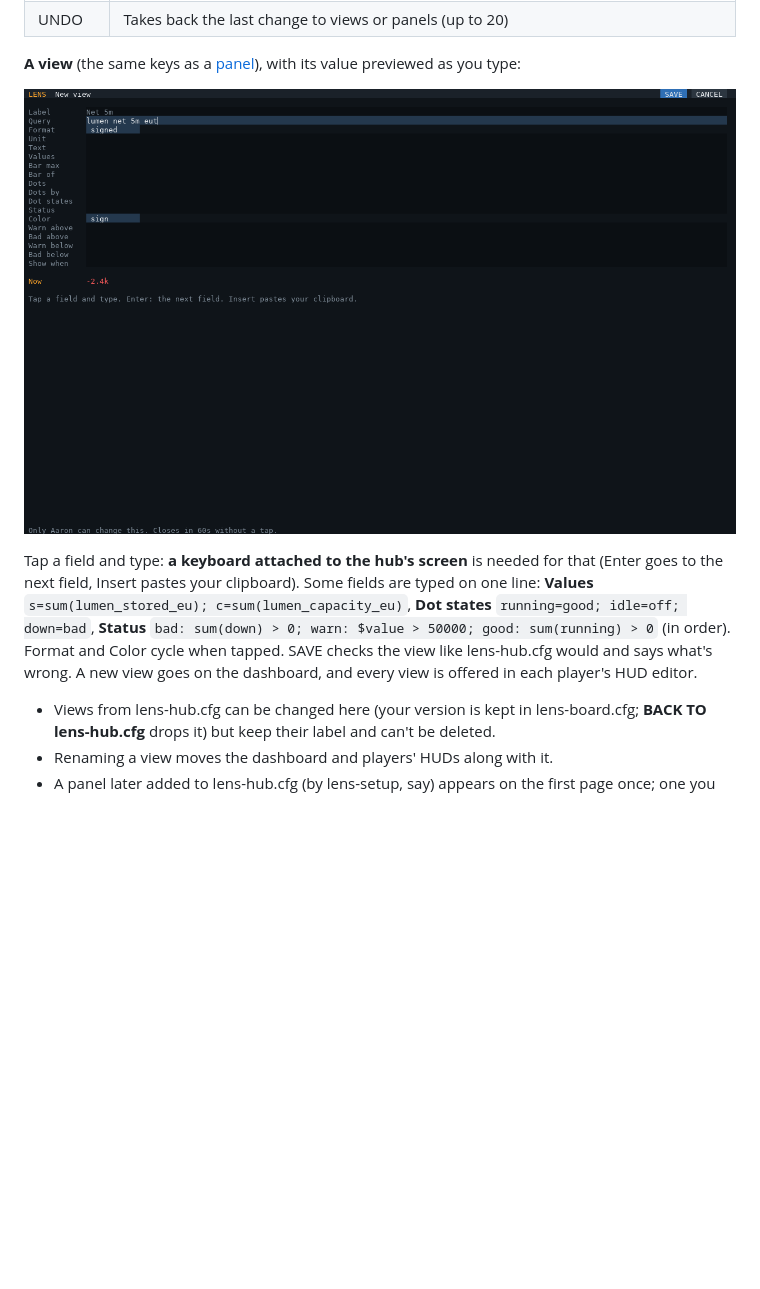
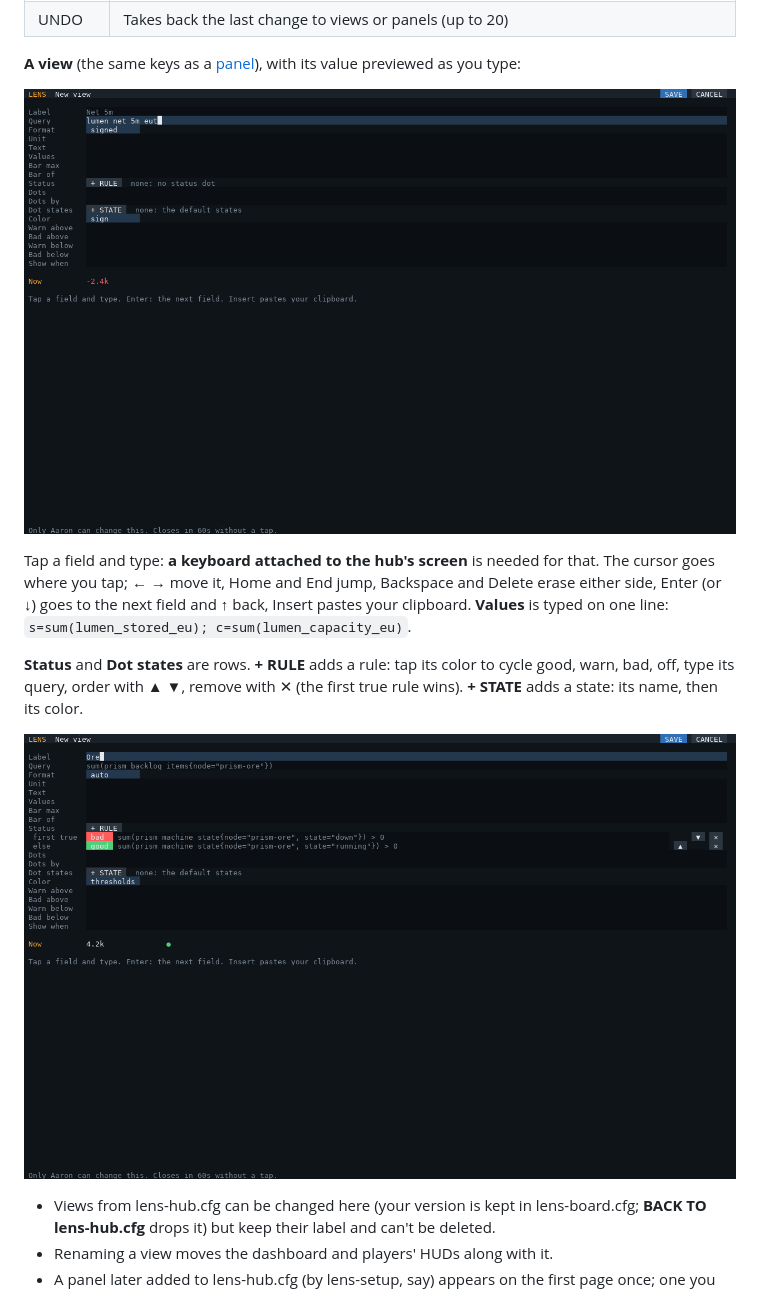
Before and after one commit to aharabedian/lens, a Markdown page: docs/hub.md, the part around the change. GitHub-like rendering; pictures changed too: docs/images/view-editor-rules.png (added), docs/images/view-editor.png; blank space fills up the shorter version.

```diff
--- a/docs/hub.md
+++ b/docs/hub.md
@@ -140,12 +140,15 @@ Tap **EDIT** to change the dashboard and the **library** of views. Everything yo
 
 ![The view editor](images/view-editor.png)
 
-Tap a field and type: **a keyboard attached to the hub's screen** is needed for that (Enter goes to the next
-field, Insert pastes your clipboard). Some fields are typed on one line: **Values** `s=sum(lumen_stored_eu); c=sum(lumen_capacity_eu)`,
-**Dot states** `running=good; idle=off; down=bad`, **Status** `bad: sum(down) > 0; warn: $value > 50000; good: sum(running) > 0`
-(in order). Format and Color cycle when tapped. SAVE checks the view like lens-hub.cfg
-would and says what's wrong. A new view goes on the dashboard, and every view is offered in each player's HUD
-editor.
+Tap a field and type: **a keyboard attached to the hub's screen** is needed for that. The cursor goes where
+you tap; ← → move it, Home and End jump, Backspace and Delete erase either side, Enter (or ↓) goes to the next
+field and ↑ back, Insert pastes your clipboard. **Values** is typed on one line: `s=sum(lumen_stored_eu); c=sum(lumen_capacity_eu)`.
+
+**Status** and **Dot states** are rows. **+ RULE** adds a rule: tap its color to cycle good, warn, bad, off, type
+its query, order with ▲ ▼, remove with ✕ (the first true rule wins). **+ STATE** adds a state: its name, then
+its color.
+
+![Status rules in the view editor](images/view-editor-rules.png)
 
 - Views from lens-hub.cfg can be changed here (your version is kept in lens-board.cfg; **BACK TO lens-hub.cfg**
   drops it) but keep their label and can't be deleted.
```
Also changed, not shown: CHANGELOG.md (+4 -1 lines), docs/architecture.md (+2 -2 lines), 15 other files.
